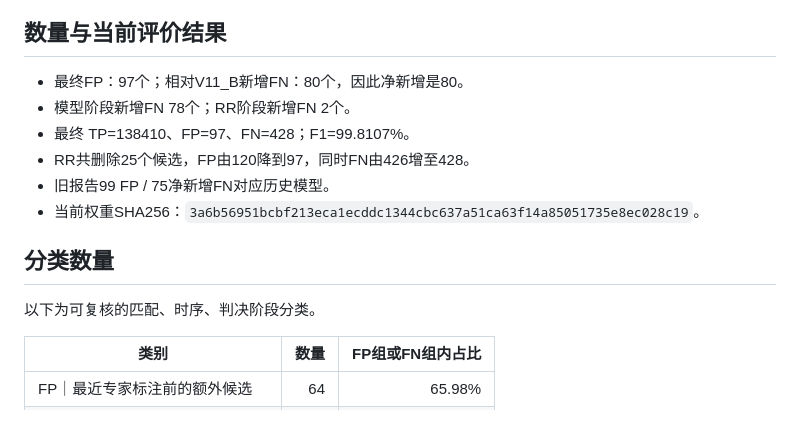
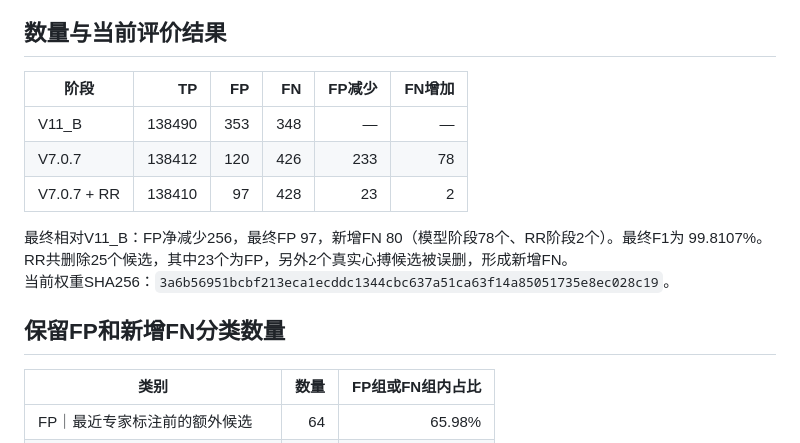
Before and after one commit to anzhenz/V707_RR_177_error_figures_color_v2_20261017, a Markdown page: README.md, the part around the change. GitHub-like rendering.

```diff
--- a/README.md
+++ b/README.md
@@ -4,16 +4,17 @@
 
 ## 数量与当前评价结果
 
-- 最终FP：97个；相对V11_B新增FN：80个，因此净新增是80。
-- 模型阶段新增FN 78个；RR阶段新增FN 2个。
-- 最终 TP=138410、FP=97、FN=428；F1=99.8107%。
-- RR共删除25个候选，FP由120降到97，同时FN由426增至428。
-- 旧报告99 FP / 75净新增FN对应历史模型。
-- 当前权重SHA256：`3a6b56951bcbf213eca1ecddc1344cbc637a51ca63f14a85051735e8ec028c19`。
+| 阶段 | TP | FP | FN | FP减少 | FN增加 |
+|---|---:|---:|---:|---:|---:|
+| V11_B | 138490 | 353 | 348 | — | — |
+| V7.0.7 | 138412 | 120 | 426 | 233 | 78 |
+| V7.0.7 + RR | 138410 | 97 | 428 | 23 | 2 |
 
-## 分类数量
+最终相对V11_B：FP净减少256，最终FP 97，新增FN 80（模型阶段78个、RR阶段2个）。最终F1为 99.8107%。\
+RR共删除25个候选，其中23个为FP，另外2个真实心搏候选被误删，形成新增FN。\
+当前权重SHA256：`3a6b56951bcbf213eca1ecddc1344cbc637a51ca63f14a85051735e8ec028c19`。
 
-以下为可复核的匹配、时序、判决阶段分类。
+## 保留FP和新增FN分类数量
 
 | 类别 | 数量 | FP组或FN组内占比 |
 |---|---:|---:|
```
